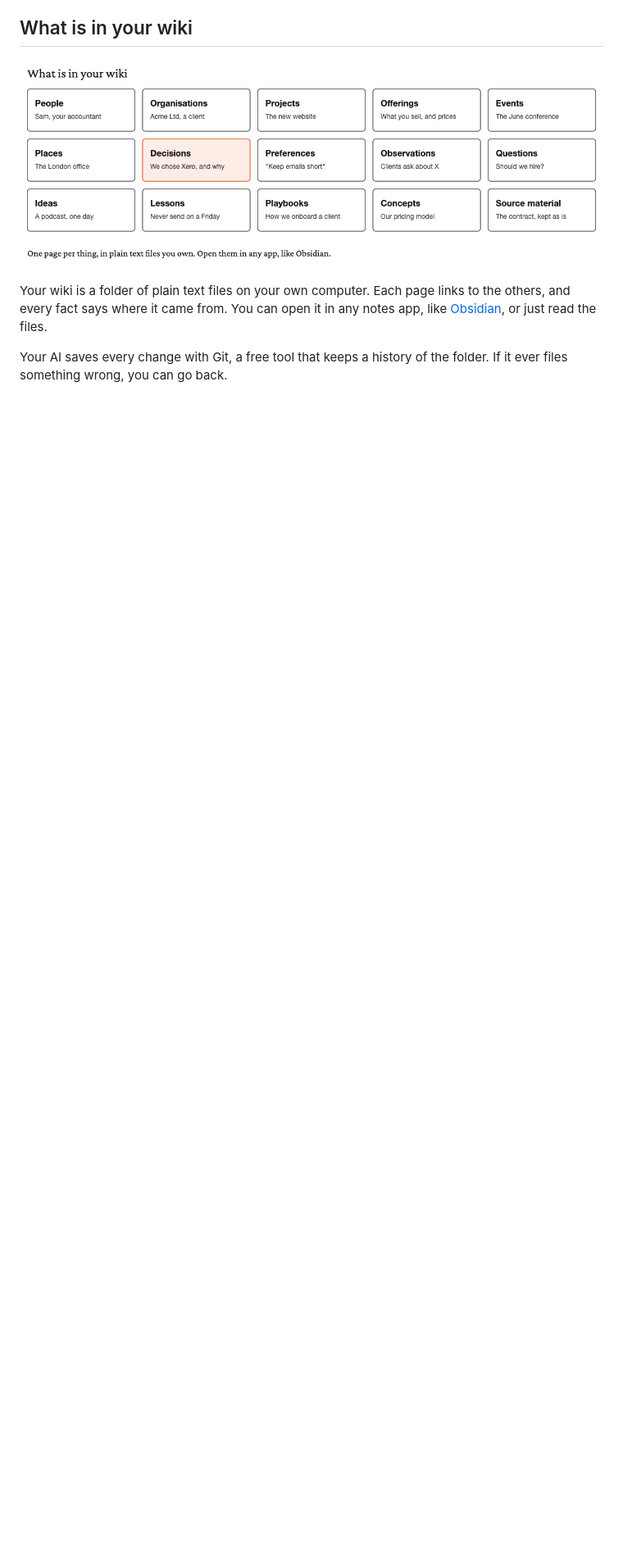
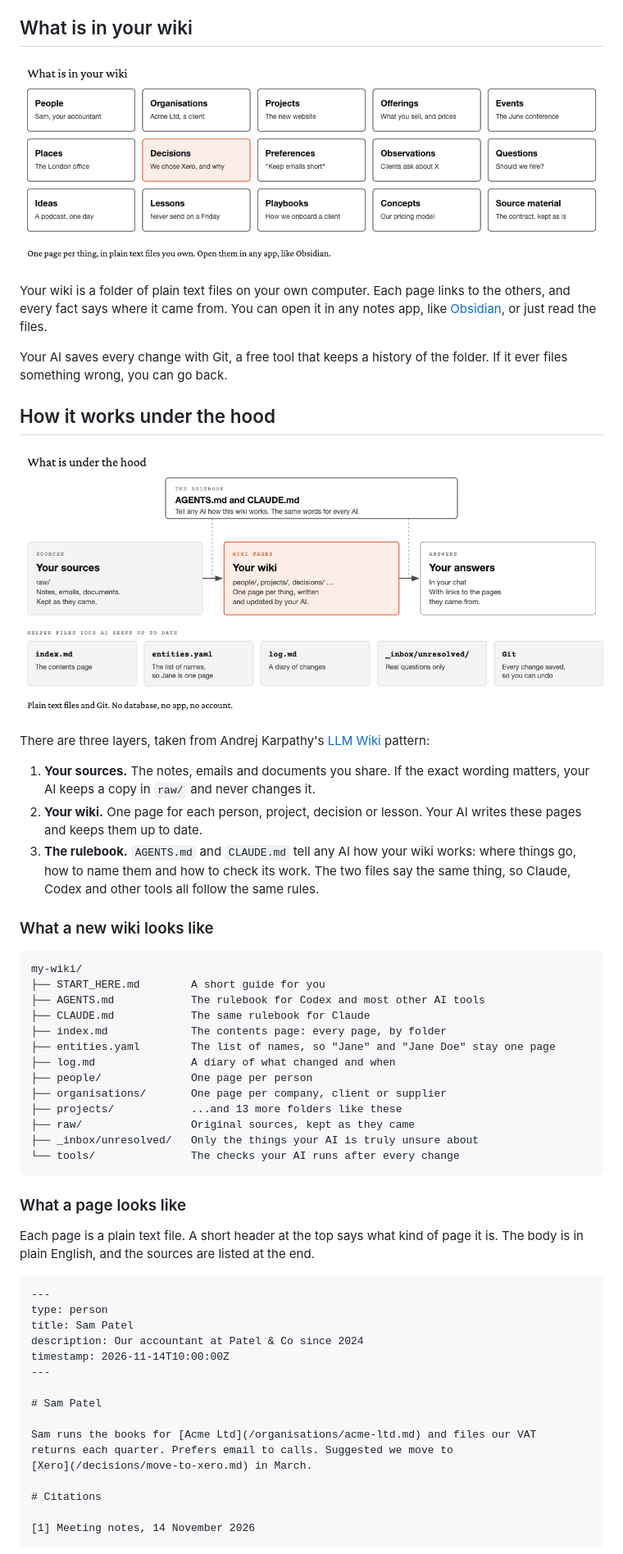
Before and after one commit to remotehumans/wiki-memory-setup, a Markdown page: README.md, the part around one of its changes. Shown at 82% size. Rendered like a GitHub page; pictures changed too: docs/images/under-the-hood.png (added); blank space fills up the shorter version.

Commit message:
docs(readme): explain the wiki's structure and design choices
Add an under-the-hood diagram, the folder layout, a sample page,
the filing steps and the reasons behind each design choice.

Co-Authored-By: Claude Opus 5.5 <noreply@anthropic.com>

````diff
--- a/README.md
+++ b/README.md
@@ -39,3 +39,55 @@ The idea comes from Andrej Karpathy. Most notes apps hand you a pile of notes to
 Your wiki is a folder of plain text files on your own computer. Each page links to the others, and every fact says where it came from. You can open it in any notes app, like [Obsidian](https://obsidian.md/), or just read the files.
 
 Your AI saves every change with Git, a free tool that keeps a history of the folder. If it ever files something wrong, you can go back.
+
+## How it works under the hood
+
+![Your sources flow into one page per thing and on to answers, guided by a rulebook, with an index, a name list, a diary, a questions folder and Git history underneath](docs/images/under-the-hood.png)
+
+There are three layers, taken from Andrej Karpathy's [LLM Wiki](https://gist.github.com/karpathy/442a6bf555914893e9891c11519de94f) pattern:
+
+1. **Your sources.** The notes, emails and documents you share. If the exact wording matters, your AI keeps a copy in `raw/` and never changes it.
+2. **Your wiki.** One page for each person, project, decision or lesson. Your AI writes these pages and keeps them up to date.
+3. **The rulebook.** `AGENTS.md` and `CLAUDE.md` tell any AI how your wiki works: where things go, how to name them and how to check its work. The two files say the same thing, so Claude, Codex and other tools all follow the same rules.
+
+### What a new wiki looks like
+
+```text
+my-wiki/
+├── START_HERE.md        A short guide for you
+├── AGENTS.md            The rulebook for Codex and most other AI tools
+├── CLAUDE.md            The same rulebook for Claude
+├── index.md             The contents page: every page, by folder
+├── entities.yaml        The list of names, so "Jane" and "Jane Doe" stay one page
+├── log.md               A diary of what changed and when
+├── people/              One page per person
+├── organisations/       One page per company, client or supplier
+├── projects/            ...and 13 more folders like these
+├── raw/                 Original sources, kept as they came
+├── _inbox/unresolved/   Only the things your AI is truly unsure about
+└── tools/               The checks your AI runs after every change
+```
+
+### What a page looks like
+
+Each page is a plain text file. A short header at the top says what kind of page it is. The body is in plain English, and the sources are listed at the end.
+
+```markdown
+---
+type: person
+title: Sam Patel
+description: Our accountant at Patel & Co since 2024
+timestamp: 2026-11-14T10:00:00Z
+---
+
+# Sam Patel
+
+Sam runs the books for [Acme Ltd](/organisations/acme-ltd.md) and files our VAT
+returns each quarter. Prefers email to calls. Suggested we move to
+[Xero](/decisions/move-to-xero.md) in March.
+
+# Citations
+
+[1] Meeting notes, 14 November 2026
+```
+
````
Also changed, not shown: other parts of README.md (+24 -0 lines), 1 other file.
